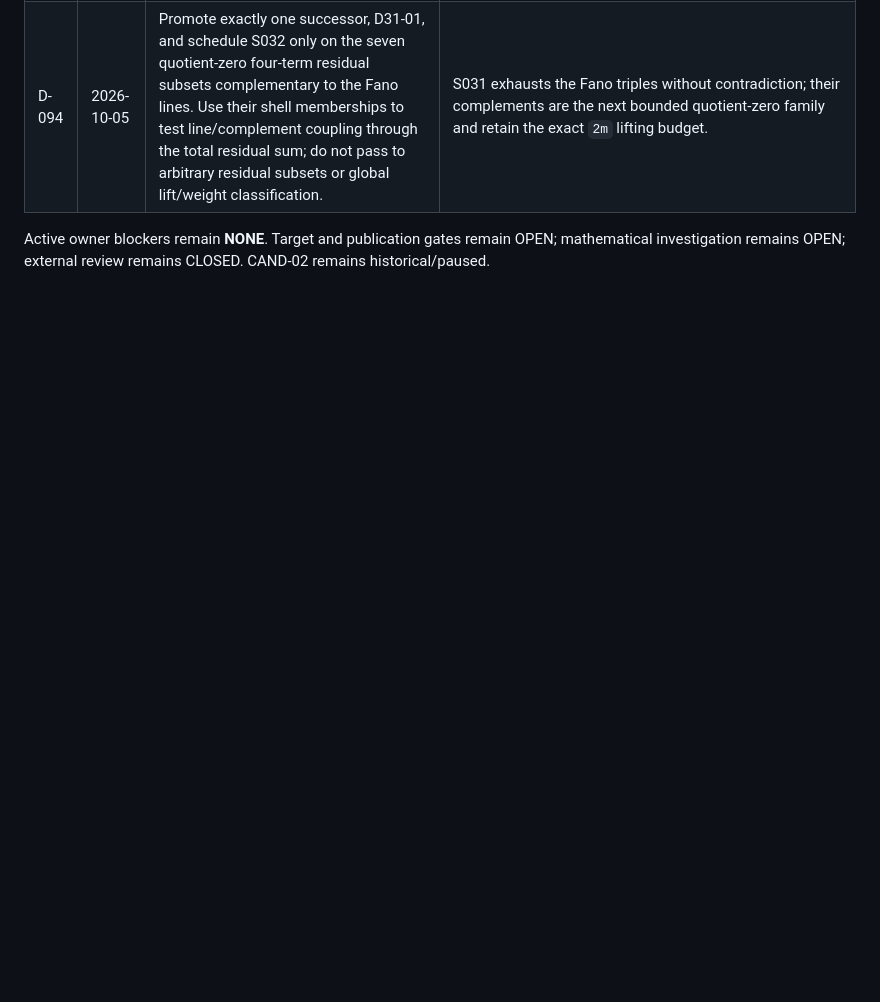
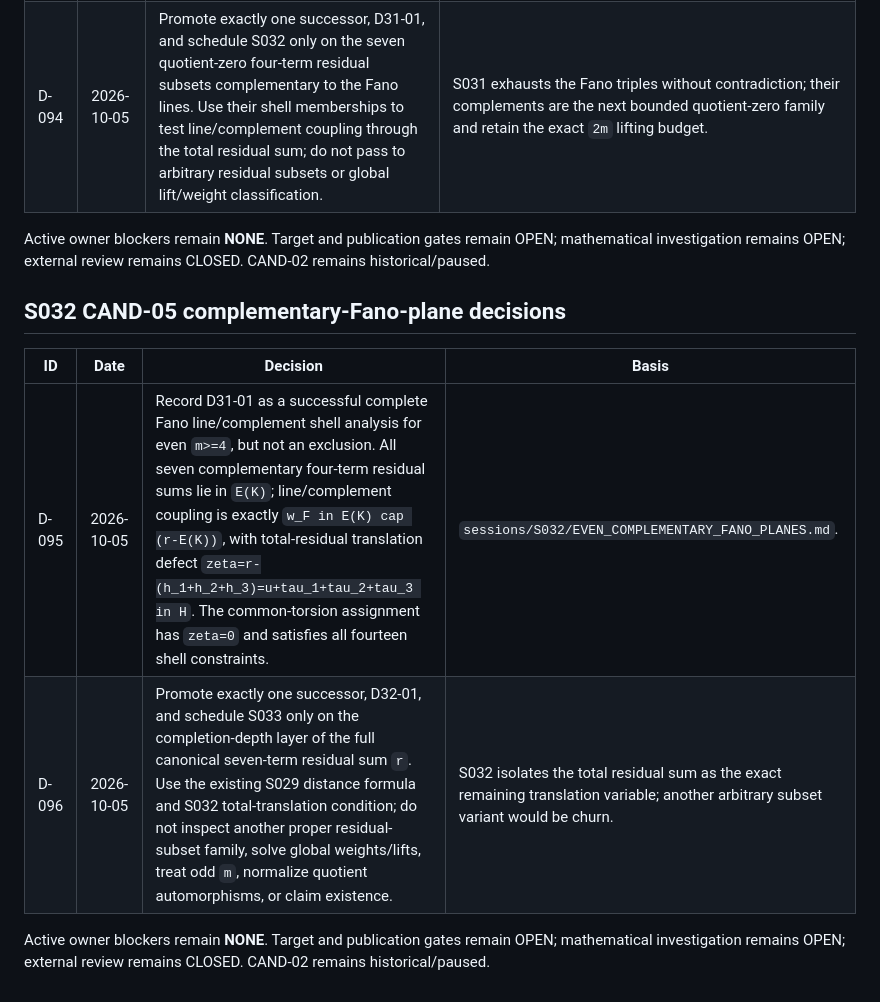
Before and after one commit to jfairfaxball-348/Inverse-Zero-Sum-Research, a Markdown page: authoritative/DECISIONS_AND_BLOCKERS.md, the part around the change. GitHub-like rendering; blank space fills up the shorter version.

Commit message:
S032: record decisions

```diff
--- a/authoritative/DECISIONS_AND_BLOCKERS.md
+++ b/authoritative/DECISIONS_AND_BLOCKERS.md
@@ -641,3 +641,14 @@ CAND-02 remains historical/paused.
 Active owner blockers remain **NONE**. Target and publication gates remain
 OPEN; mathematical investigation remains OPEN; external review remains CLOSED.
 CAND-02 remains historical/paused.
+
+## S032 CAND-05 complementary-Fano-plane decisions
+
+| ID | Date | Decision | Basis |
+| --- | --- | --- | --- |
+| D-095 | 2026-10-05 | Record D31-01 as a successful complete Fano line/complement shell analysis for even `m>=4`, but not an exclusion. All seven complementary four-term residual sums lie in `E(K)`; line/complement coupling is exactly `w_F in E(K) cap (r-E(K))`, with total-residual translation defect `zeta=r-(h_1+h_2+h_3)=u+tau_1+tau_2+tau_3 in H`. The common-torsion assignment has `zeta=0` and satisfies all fourteen shell constraints. | `sessions/S032/EVEN_COMPLEMENTARY_FANO_PLANES.md`. |
+| D-096 | 2026-10-05 | Promote exactly one successor, D32-01, and schedule S033 only on the completion-depth layer of the full canonical seven-term residual sum `r`. Use the existing S029 distance formula and S032 total-translation condition; do not inspect another proper residual-subset family, solve global weights/lifts, treat odd `m`, normalize quotient automorphisms, or claim existence. | S032 isolates the total residual sum as the exact remaining translation variable; another arbitrary subset variant would be churn. |
+
+Active owner blockers remain **NONE**. Target and publication gates remain
+OPEN; mathematical investigation remains OPEN; external review remains CLOSED.
+CAND-02 remains historical/paused.
```
